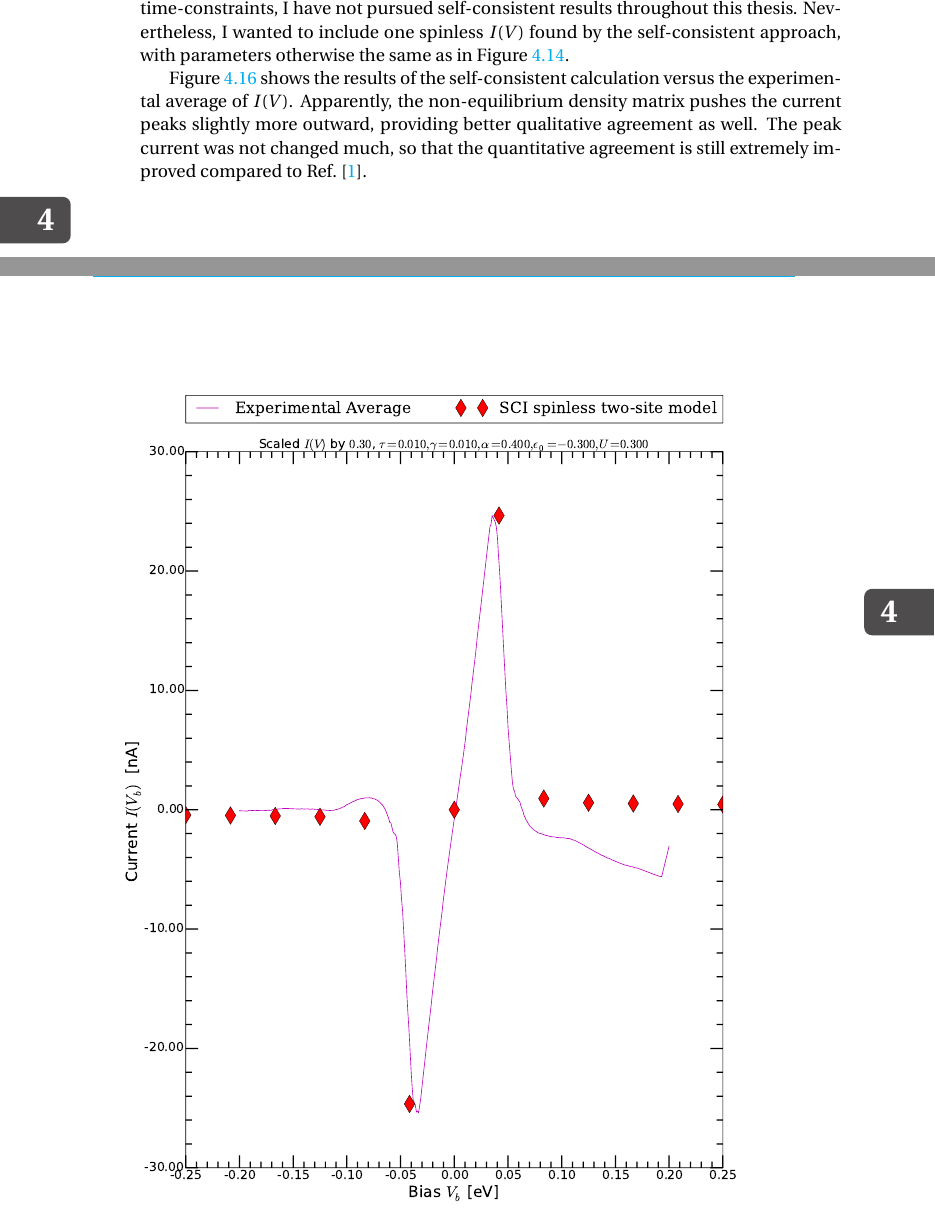
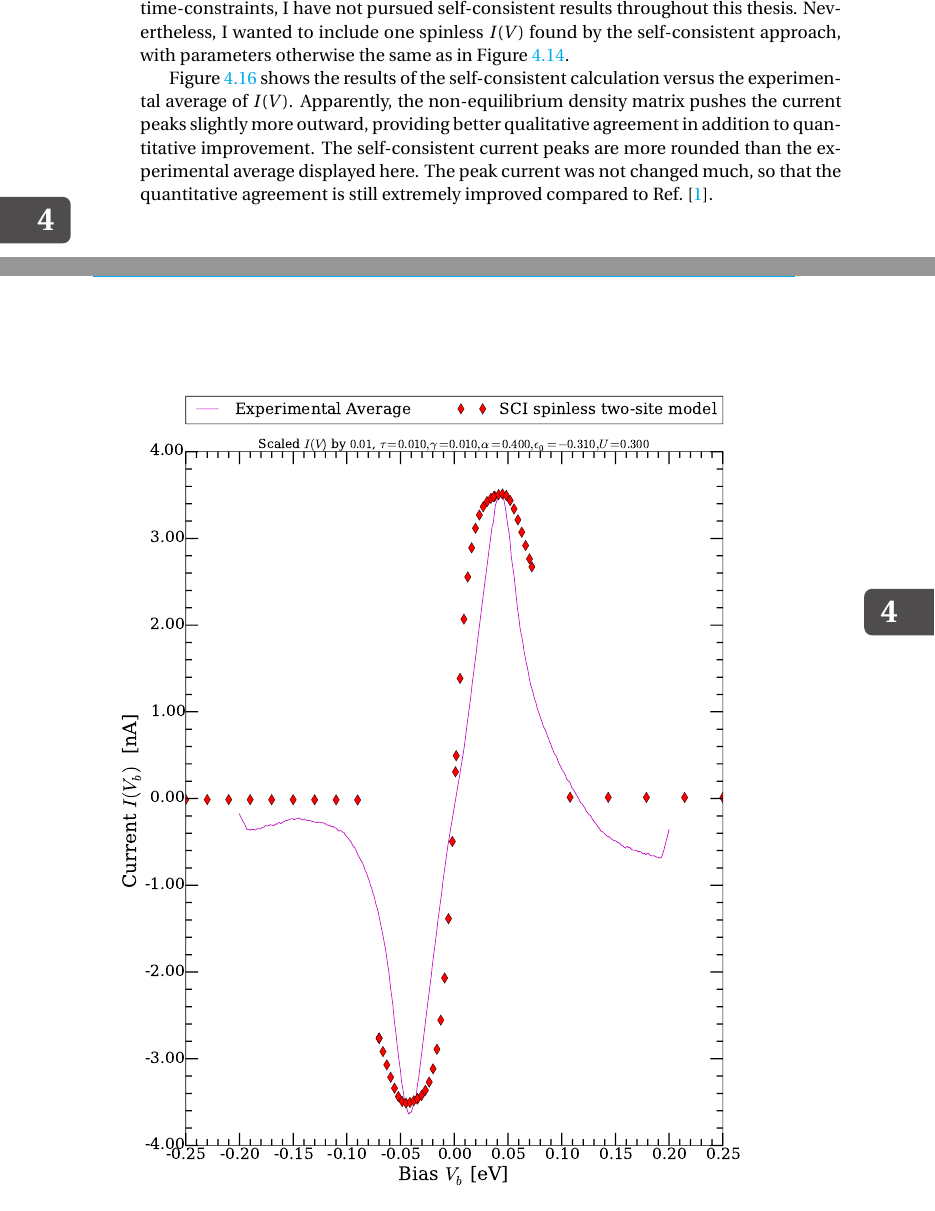
Before and after one commit to daimonie/mscthesis, a LaTeX thesis (dissertation.tex, which reads contents/chapter4.tex): two parts of pages 70 and 71 of 76, joined at a grey line, cut so that both start at the same text. Compiled offline with pdfLaTeX.

Commit message:
new self-consistent is so pretty.

```diff
--- a/contents/chapter4.tex
+++ b/contents/chapter4.tex
@@ -299,13 +299,14 @@ To conclude, the quantitative agreement with \citet{perrinnano} is significantly
 
 In Figure~\ref{fig:occprob}, I showed that the self-consistent calculation for the non-equilibrium density matrix (equation~\ref{eq:selfconsistency}) agreed reasonably with the Boltzmann distribution. Due to time-constraints, I have not pursued self-consistent results throughout this thesis. Nevertheless, I wanted to include one spinless $I(V)$ found by the self-consistent approach, with parameters otherwise the same as in Figure~\ref{fig:fitspinless5}.
 
-Figure~\ref{fig:figselfconsistent} shows the results of the self-consistent calculation versus the experimental average of $I(V)$. Apparently, the non-equilibrium density matrix pushes the current peaks slightly more outward, providing better qualitative agreement as well. The peak current was not changed much, so that the quantitative agreement is still extremely improved compared to Ref.~\cite{perrinnano}.
+Figure~\ref{fig:figselfconsistent} shows the results of the self-consistent calculation versus the experimental average of $I(V)$. Apparently, the non-equilibrium density matrix pushes the current peaks slightly more outward, providing better qualitative agreement in addition to quantitative improvement.
+The self-consistent current peaks are more rounded than the experimental average displayed here. The peak current was not changed much, so that the quantitative agreement is still extremely improved compared to Ref.~\cite{perrinnano}.
 
 
 \begin{figure}[htb]
     \centering
-    \includegraphics[width=.95\textwidth, clip=true, trim=11cm 2cm 2cm 0cm]{pdf/selfconsistent_fit_current_0.pdf}
-    \caption{The interacting spinless current (red diamonds) with a density matrix calculated by means of the self-consistent approach (equation~\ref{eq:selfconsistency}) versus experimental data (magenta). In this figure, the parameters are $\alpha=0.40$, $\tau=0.010$, $\gamma=0.010$, $\epsilon_0=-0.300$ and $U=0.300$. The calculated current was scaled by a factor of $0.30$ so that it has the same peak height as the experimental current.  }
+    \includegraphics[width=.95\textwidth, clip=true, trim=11cm 2cm 2cm 0cm]{pdf/selfconsistentwow.pdf}
+    \caption{The interacting spinless current (red diamonds) with a density matrix calculated by means of the self-consistent approach (equation~\ref{eq:selfconsistency}) versus experimental data (magenta). In this figure, the parameters are $\alpha=0.40$, $\tau=0.010$, $\gamma=0.010$, $\epsilon_0=-0.300$ and $U=0.300$. The calculated current was scaled by a factor of $0.01$ so that it has the same peak height as the experimental current.  }
     \label{fig:figselfconsistent}
 \end{figure}
 %clearpage dumps all images in the stack. Also prevents images from skipping chapters.
```
Also changed, not shown: contents/chapter5.tex (+1 -1 lines), pdf/selfconsistentwow.pdf (added).
